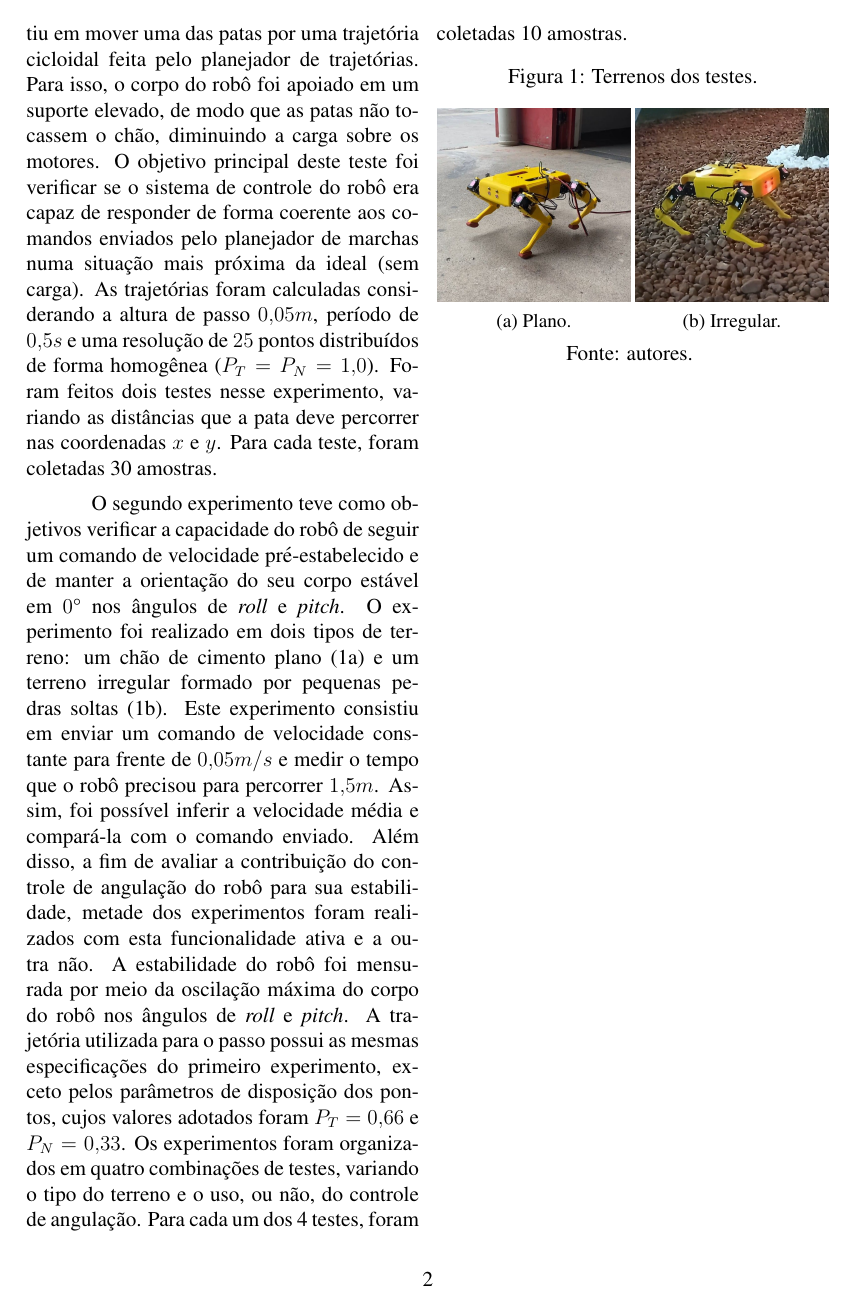
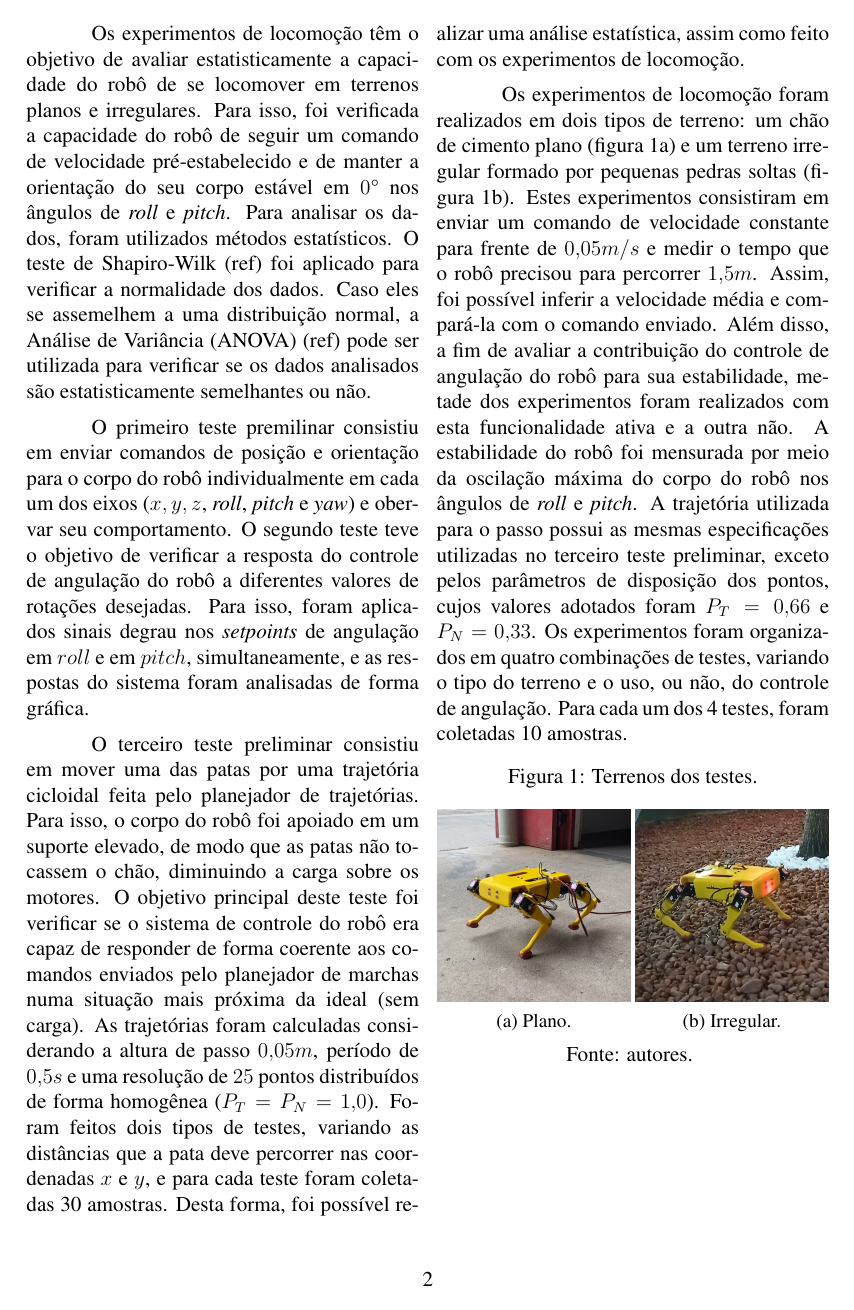
Before and after one commit to Brazilian-Institute-of-Robotics/bir-black-mouth-docs, a LaTeX document (sections/methodology.tex): page 2 of 2. Compiled offline with pdfLaTeX.

Commit message:
Merge methodology

```diff
--- a/sections/methodology.tex
+++ b/sections/methodology.tex
@@ -26,7 +26,13 @@
 
-  Foram realizados dois experimentos de locomoção com o objetivo avaliar a capacidade do robô de se locomover em terrenos planos e irregulares. O primeiro experimento consistiu em mover uma das patas por uma trajetória cicloidal feita pelo planejador de trajetórias. Para isso, o corpo do robô foi apoiado em um suporte elevado, de modo que as patas não tocassem o chão, diminuindo a carga sobre os motores. O objetivo principal deste teste foi verificar se o sistema de controle do robô era capaz de responder de forma coerente aos comandos enviados pelo planejador de marchas numa situação mais próxima da ideal (sem carga). As trajetórias foram calculadas considerando a altura de passo $0,05 m$, período de $0,5 s$ e uma resolução de $25$ pontos distribuídos de forma homogênea ($P_T = P_N = 1,0$). Foram feitos dois testes nesse experimento, variando as distâncias que a pata deve percorrer nas coordenadas $x$ e $y$. Para cada teste, foram coletadas 30 amostras.
+  Os testes preliminares objetivam testar três funcionalidades básicas do robô: a movimentação do corpo com base no modelo cinemático, o controle de angulação do corpo e a execução da trajetória do passo. As duas primeiras funcionalidades foram avaliadas de forma qualitativa e a última de forma estatística. Esses testes são importantes porque ambas as funcionalidades são utilizadas nos experimentos de locomoção e influenciam diretamente no comportamento do robô.
 
-  O segundo experimento teve como objetivos verificar a capacidade do robô de seguir um comando de velocidade pré-estabelecido e de manter a orientação do seu corpo estável em $0\degree$ nos ângulos de \textit{roll} e \textit{pitch}. O experimento foi realizado em dois tipos de terreno: um chão de cimento plano (\ref{fig:terreno_plano}) e um terreno irregular formado por pequenas pedras soltas (\ref{fig:terreno_irregular}). Este experimento consistiu em enviar um comando de velocidade constante para frente de $0,05 m/s$ e medir o tempo que o robô precisou para percorrer $1,5 m$. Assim, foi possível inferir a velocidade média e compará-la com o comando enviado. Além disso, a fim de avaliar a contribuição do controle de angulação do robô para sua estabilidade, metade dos experimentos foram realizados com esta funcionalidade ativa e a outra não. A estabilidade do robô foi mensurada por meio da oscilação máxima do corpo do robô nos ângulos de \textit{roll} e \textit{pitch}. A trajetória utilizada para o passo possui as mesmas especificações do primeiro experimento, exceto pelos parâmetros de disposição dos pontos, cujos valores adotados foram $P_T = 0,66$ e $P_N = 0,33$. Os experimentos foram organizados em quatro combinações de testes, variando o tipo do terreno e o uso, ou não, do controle de angulação. Para cada um dos 4 testes, foram coletadas 10 amostras.
+  Os experimentos de locomoção têm o objetivo de avaliar estatisticamente a capacidade do robô de se locomover em terrenos planos e irregulares. Para isso, foi verificada a capacidade do robô de seguir um comando de velocidade pré-estabelecido e de manter a orientação do seu corpo estável em $0\degree$ nos ângulos de \textit{roll} e \textit{pitch}. Para analisar os dados, foram utilizados métodos estatísticos. O teste de Shapiro-Wilk (ref) foi aplicado para verificar a normalidade dos dados. Caso eles se assemelhem a uma distribuição normal, a Análise de Variância (ANOVA) (ref) pode ser utilizada para verificar se os dados analisados são estatisticamente semelhantes ou não.
+
+  O primeiro teste premilinar consistiu em enviar comandos de posição e orientação para o corpo do robô individualmente em cada um dos eixos ($x, y, z$, \textit{roll}, \textit{pitch} e \textit{yaw}) e obervar seu comportamento. O segundo teste teve o objetivo de verificar a resposta do controle de angulação do robô a diferentes valores de rotações desejadas. Para isso, foram aplicados sinais degrau nos \textit{setpoints} de angulação em $roll$ e em $pitch$, simultaneamente, e as respostas do sistema foram analisadas de forma gráfica.
+
+  O terceiro teste preliminar consistiu em mover uma das patas por uma trajetória cicloidal feita pelo planejador de trajetórias. Para isso, o corpo do robô foi apoiado em um suporte elevado, de modo que as patas não tocassem o chão, diminuindo a carga sobre os motores. O objetivo principal deste teste foi verificar se o sistema de controle do robô era capaz de responder de forma coerente aos comandos enviados pelo planejador de marchas numa situação mais próxima da ideal (sem carga). As trajetórias foram calculadas considerando a altura de passo $0,05 m$, período de $0,5 s$ e uma resolução de $25$ pontos distribuídos de forma homogênea ($P_T = P_N = 1,0$). Foram feitos dois tipos de testes, variando as distâncias que a pata deve percorrer nas coordenadas $x$ e $y$, e para cada teste foram coletadas 30 amostras. Desta forma, foi possível realizar uma análise estatística, assim como feito com os experimentos de locomoção.
+
+  Os experimentos de locomoção foram realizados em dois tipos de terreno: um chão de cimento plano (figura \ref{fig:terreno_plano}) e um terreno irregular formado por pequenas pedras soltas (figura \ref{fig:terreno_irregular}). Estes experimentos consistiram em enviar um comando de velocidade constante para frente de $0,05 m/s$ e medir o tempo que o robô precisou para percorrer $1,5 m$. Assim, foi possível inferir a velocidade média e compará-la com o comando enviado. Além disso, a fim de avaliar a contribuição do controle de angulação do robô para sua estabilidade, metade dos experimentos foram realizados com esta funcionalidade ativa e a outra não. A estabilidade do robô foi mensurada por meio da oscilação máxima do corpo do robô nos ângulos de \textit{roll} e \textit{pitch}. A trajetória utilizada para o passo possui as mesmas especificações utilizadas no terceiro teste preliminar, exceto pelos parâmetros de disposição dos pontos, cujos valores adotados foram $P_T = 0,66$ e $P_N = 0,33$. Os experimentos foram organizados em quatro combinações de testes, variando o tipo do terreno e o uso, ou não, do controle de angulação. Para cada um dos 4 testes, foram coletadas 10 amostras.
 
   \begin{figure}[!htb]
     \centering
```
Also changed, not shown: sections/methodology.tex (2 more changed lines).
